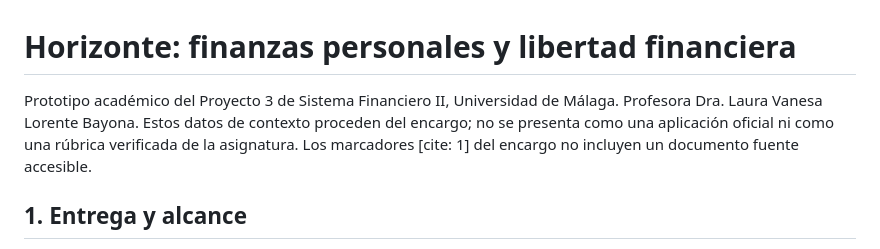
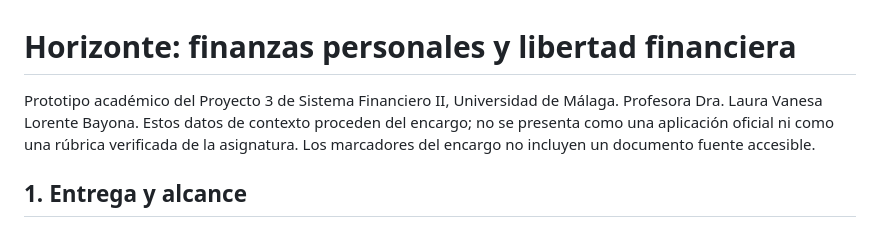
Before and after one commit to Marc624/Horizonte, a Markdown page: README.md, the part around the change. GitHub-like rendering.

Commit message:
Update README to remove citation markers
Removed unnecessary citation markers from the README.

```diff
--- a/README.md
+++ b/README.md
@@ -1,6 +1,6 @@
 # Horizonte: finanzas personales y libertad financiera
 
-Prototipo académico del Proyecto 3 de Sistema Financiero II, Universidad de Málaga. Profesora Dra. Laura Vanesa Lorente Bayona. Estos datos de contexto proceden del encargo; no se presenta como una aplicación oficial ni como una rúbrica verificada de la asignatura. Los marcadores [cite: 1] del encargo no incluyen un documento fuente accesible.
+Prototipo académico del Proyecto 3 de Sistema Financiero II, Universidad de Málaga. Profesora Dra. Laura Vanesa Lorente Bayona. Estos datos de contexto proceden del encargo; no se presenta como una aplicación oficial ni como una rúbrica verificada de la asignatura. Los marcadores del encargo no incluyen un documento fuente accesible.
 
 ## 1. Entrega y alcance
 
```
